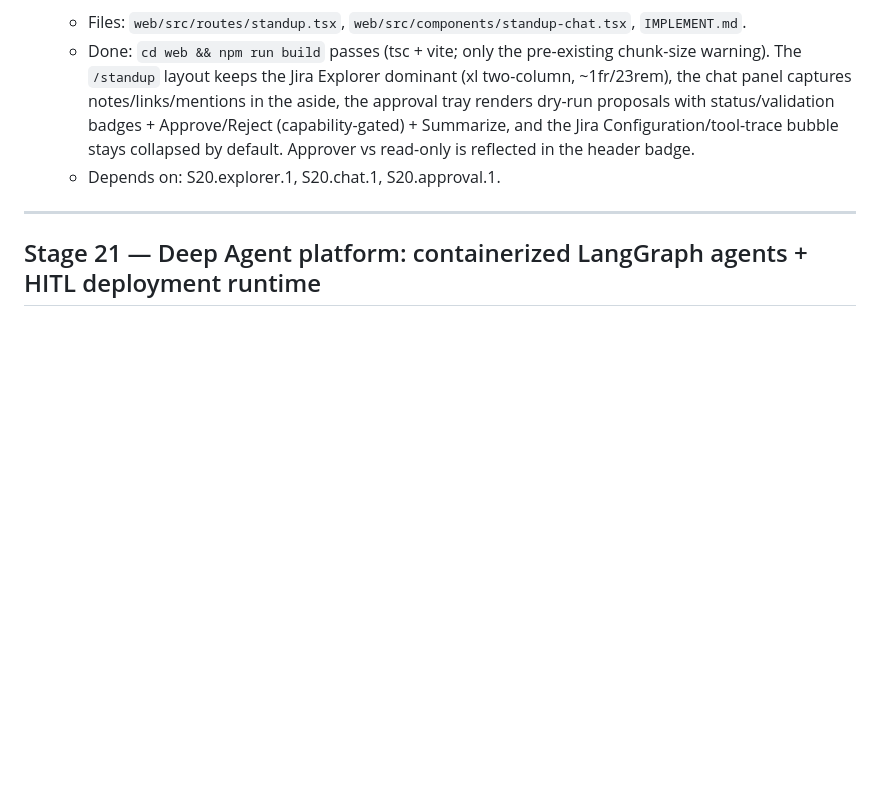
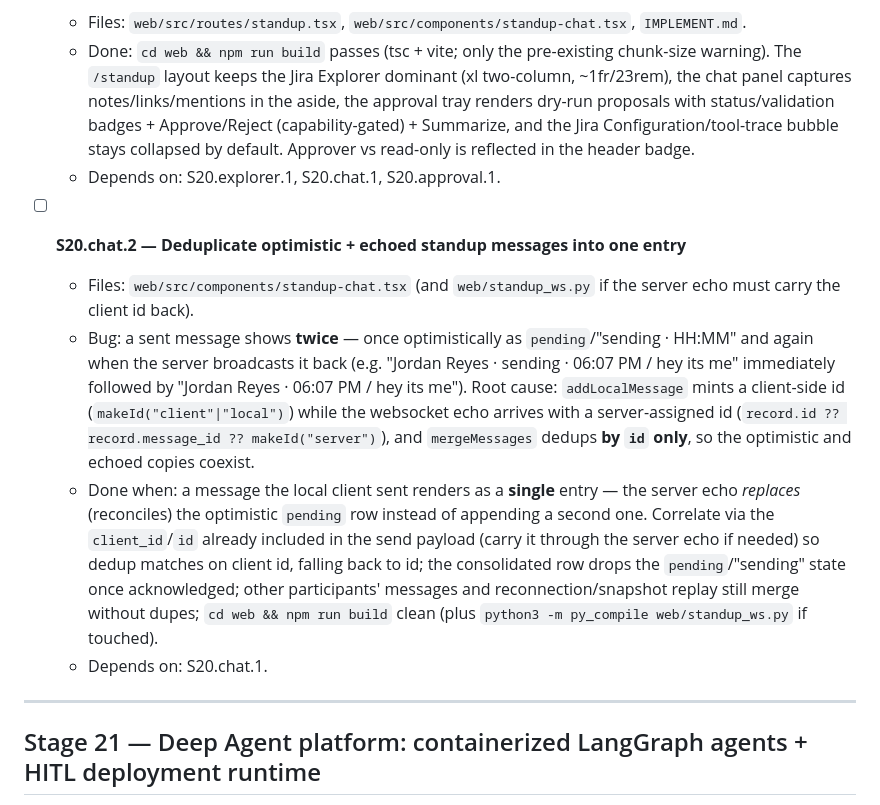
Before and after one commit to ryg40/sglandsimple, a Markdown page: IMPLEMENT.md, the part around the change. GitHub-like rendering; blank space fills up the shorter version.

Commit message:
docs(S20): add task to dedupe optimistic + echoed standup messages
Add S20.chat.2: a sent standup message renders twice (optimistic
"sending" row + server echo) because mergeMessages dedups by id only
while the optimistic and echoed copies carry different ids. Task is to
correlate via the client_id already in the send payload so the echo
reconciles the pending row into a single entry.

Co-Authored-By: Claude Opus 4.7 <noreply@anthropic.com>

```diff
--- a/IMPLEMENT.md
+++ b/IMPLEMENT.md
@@ -864,6 +864,12 @@ Reuse existing Stage-16 Jira staging APIs wherever possible rather than inventin
   - Done: `cd web && npm run build` passes (tsc + vite; only the pre-existing chunk-size warning). The `/standup` layout keeps the Jira Explorer dominant (xl two-column, ~1fr/23rem), the chat panel captures notes/links/mentions in the aside, the approval tray renders dry-run proposals with status/validation badges + Approve/Reject (capability-gated) + Summarize, and the Jira Configuration/tool-trace bubble stays collapsed by default. Approver vs read-only is reflected in the header badge.
   - Depends on: S20.explorer.1, S20.chat.1, S20.approval.1.
 
+- [ ] **S20.chat.2 — Deduplicate optimistic + echoed standup messages into one entry**
+  - Files: `web/src/components/standup-chat.tsx` (and `web/standup_ws.py` if the server echo must carry the client id back).
+  - Bug: a sent message shows **twice** — once optimistically as `pending`/"sending · HH:MM" and again when the server broadcasts it back (e.g. "Jordan Reyes · sending · 06:07 PM / hey its me" immediately followed by "Jordan Reyes · 06:07 PM / hey its me"). Root cause: `addLocalMessage` mints a client-side id (`makeId("client"|"local")`) while the websocket echo arrives with a server-assigned id (`record.id ?? record.message_id ?? makeId("server")`), and `mergeMessages` dedups **by `id` only**, so the optimistic and echoed copies coexist.
+  - Done when: a message the local client sent renders as a **single** entry — the server echo *replaces* (reconciles) the optimistic `pending` row instead of appending a second one. Correlate via the `client_id`/`id` already included in the send payload (carry it through the server echo if needed) so dedup matches on client id, falling back to id; the consolidated row drops the `pending`/"sending" state once acknowledged; other participants' messages and reconnection/snapshot replay still merge without dupes; `cd web && npm run build` clean (plus `python3 -m py_compile web/standup_ws.py` if touched).
+  - Depends on: S20.chat.1.
+
 ---
 
 ## Stage 21 — Deep Agent platform: containerized LangGraph agents + HITL deployment runtime
```
